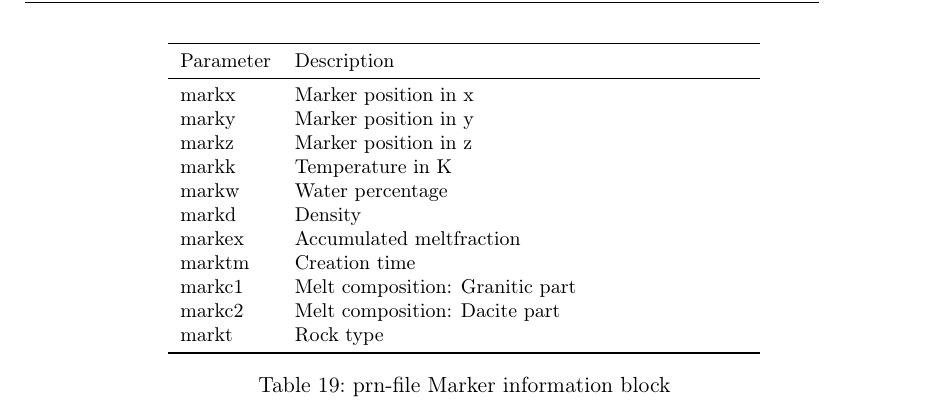
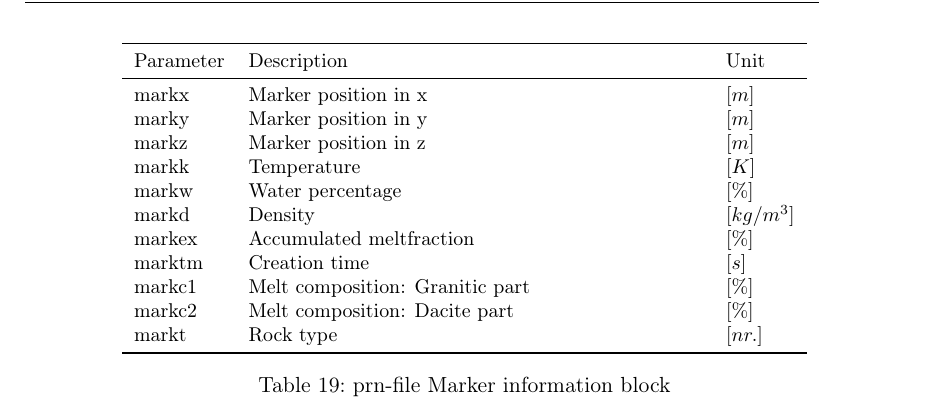
Before and after one commit to egoat/I3ELVIS-guide, a LaTeX document (I3ELVIS_main.tex, which reads I3ELVIS_prn.tex): part of page 26 of 29, cut so that both start at the same text. Compiled offline with pdfLaTeX; an older LaTeX class or package is replaced by its successor.

Commit message:
units in marker table

```diff
--- a/I3ELVIS_prn.tex
+++ b/I3ELVIS_prn.tex
@@ -144,21 +144,21 @@ The total number of markers is $marknum$. For each marker the following paramete
 \begin{table}[H]
 \small
 \centering
-\begin{tabular}{l p{8cm}}
+\begin{tabular}{l p{8cm} l}
 \toprule
-Parameter & Description\\
+Parameter & Description & Unit\\
 \midrule
-markx & Marker position in x \\
-marky & Marker position in y \\
-markz & Marker position in z \\
-markk & Temperature in K \\
-markw & Water percentage \\
-markd & Density \\
-markex & Accumulated meltfraction \\
-marktm & Creation time \\
-markc1 & Melt composition: Granitic part \\
-markc2 & Melt composition: Dacite part \\
-markt  & Rock type \\
+markx & Marker position in x & $[m]$\\
+marky & Marker position in y & $[m]$\\
+markz & Marker position in z & $[m]$\\
+markk & Temperature & $[K]$\\
+markw & Water percentage & $[\%]$\\
+markd & Density & $[kg/m^3]$\\
+markex & Accumulated meltfraction & $[\%]$\\
+marktm & Creation time & $[s]$\\
+markc1 & Melt composition: Granitic part & $[\%]$\\
+markc2 & Melt composition: Dacite part & $[\%]$\\
+markt  & Rock type & $[nr.]$\\
 \bottomrule
 \end{tabular}
 \caption{prn-file Marker information block}
```
